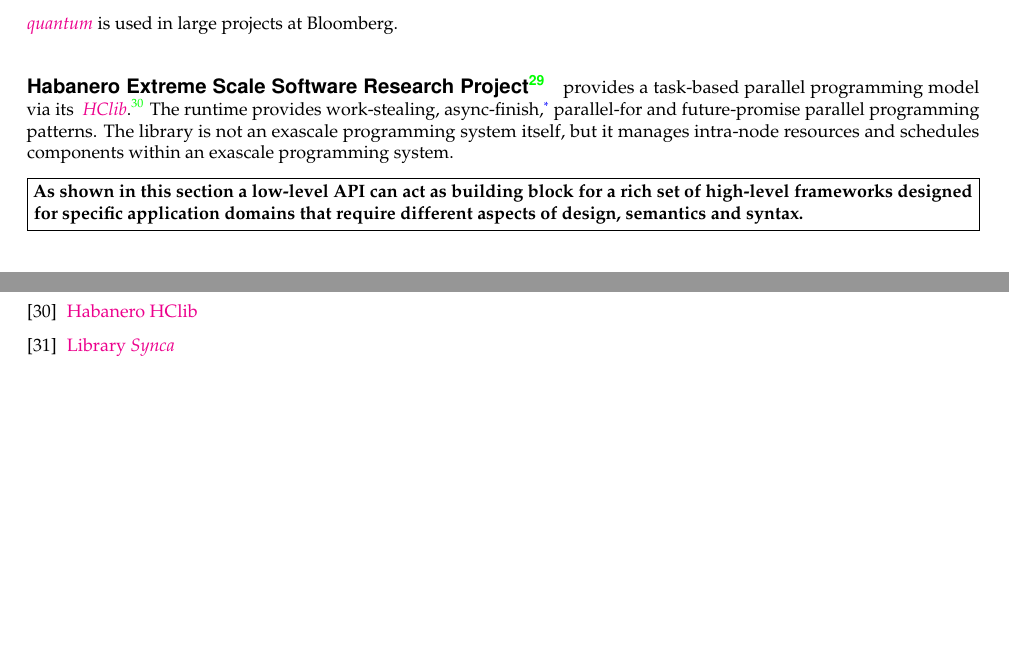
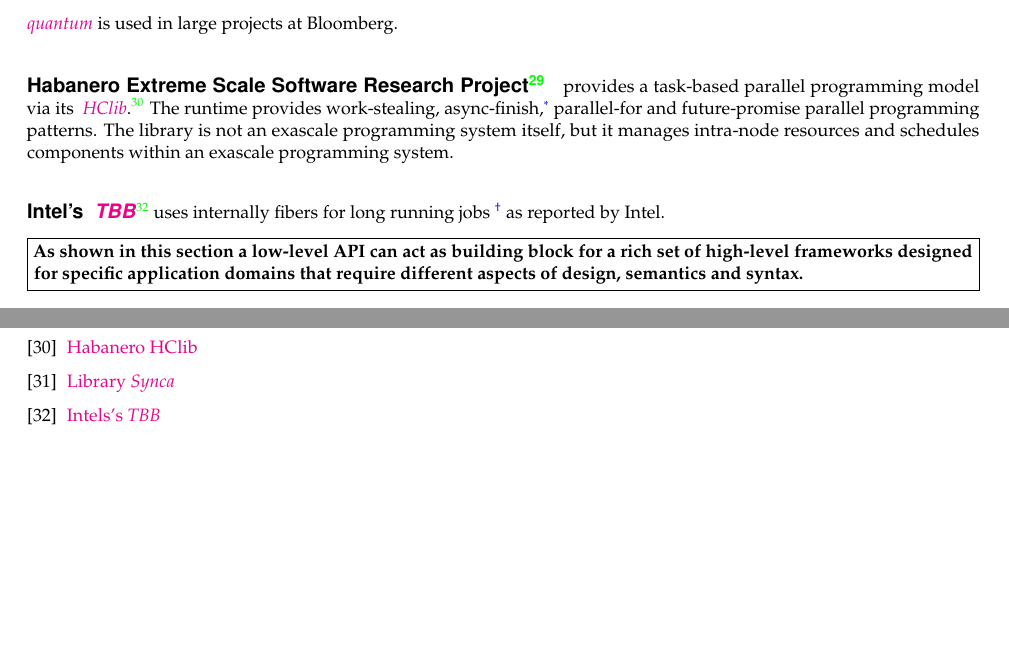
Before and after one commit to olk/P0876, a LaTeX document (P0876R10.tex, which reads commands.tex, low_level.tex, references.tex): two parts of pages 19 and 29 of 29, joined at a grey line, cut so that both start at the same text, the shorter picture padded with empty space. Compiled offline with pdfLaTeX.

Commit message:
reference to TBB added

```diff
--- a/commands.tex
+++ b/commands.tex
@@ -99,6 +99,7 @@
 \newcommand{\uncex}{\cpp{std::uncaught_exception()}}
 \newcommand{\uncexs}{\cpp{std::uncaught_exceptions()}}
 \newcommand{\catchall}{\cpp{catch (...)}}
+\newcommand{\swapcontext}{\cpp{swapcontext()}}
 
 \newcommand{\sym}{\emph{symmetric}\xspace}
 \newcommand{\asym}{\emph{asymmetric}\xspace}
@@ -142,6 +143,9 @@
 \newcommand{\synca}{
         \href{https://github.com/gridem/Synca}
         {\emph{Synca}}}
+\newcommand{\tbb}{
+        \href{https://github.com/intel/tbb}
+        {\emph{TBB}}}
 
 \def\Sec#1[#2]#3{%
 \ifcase#1\let\s=\chapter
--- a/low_level.tex
+++ b/low_level.tex
@@ -68,6 +68,11 @@
 programming system itself, but it manages intra-node resources and schedules
 components within an exascale programming system.
 
+\uabschnitt{Intel's \tbb}\cite{tbb} uses internally fibers for long running jobs
+\footnote{because of the requirement to support a broad range of
+architectures \href{https://github.com/intel/tbb/blob/tbb_2020/src/tbb/co_context.h\#L190}
+{\swapcontext} was used} as reported by Intel.
+
 \zs{As shown in this section a low-level API can act as building block for a
 rich set of high-level frameworks designed for specific application domains
 that require different aspects of design, semantics and syntax.}
--- a/references.tex
+++ b/references.tex
@@ -126,4 +126,8 @@
         \href{https://github.com/gridem/Synca}
         {Library \emph{Synca}}
 
+    \bibitem{tbb}
+        \href{https://github.com/bloomberg/quantum}
+        {Intels's \emph{TBB}}
+
 \end{thebibliography}
```
